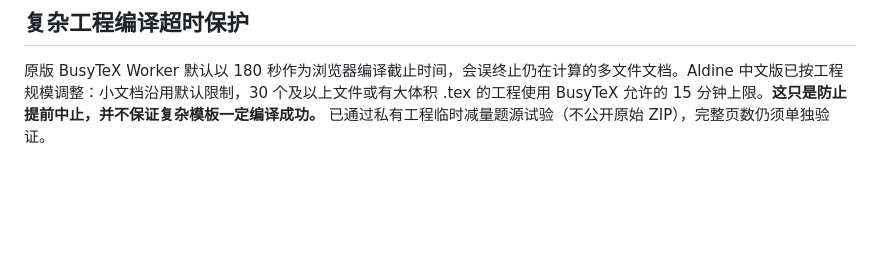
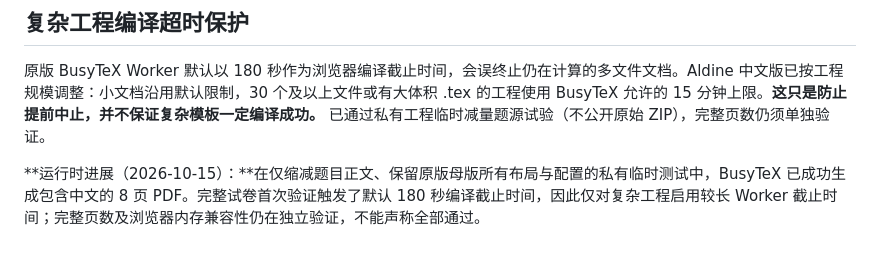
Before and after one commit to EverflowCN/zuotiben, a Markdown page: latex/README.md, the part around the change. GitHub-like rendering; blank space fills up the shorter version.

Commit message:
docs(latex): rebuild corrected long-form BusyTeX timeout with verified reduced original template

```diff
--- a/latex/README.md
+++ b/latex/README.md
@@ -71,3 +71,5 @@ Aldine 浏览器工作区导入 ZIP 时优先将 `Everflow-Exam.tex` 识别为
 ## 复杂工程编译超时保护
 
 原版 BusyTeX Worker 默认以 180 秒作为浏览器编译截止时间，会误终止仍在计算的多文件文档。Aldine 中文版已按工程规模调整：小文档沿用默认限制，30 个及以上文件或有大体积 .tex 的工程使用 BusyTeX 允许的 15 分钟上限。**这只是防止提前中止，并不保证复杂模板一定编译成功。** 已通过私有工程临时减量题源试验（不公开原始 ZIP），完整页数仍须单独验证。
+
+**运行时进展（2026-10-15）：**在仅缩减题目正文、保留原版母版所有布局与配置的私有临时测试中，BusyTeX 已成功生成包含中文的 8 页 PDF。完整试卷首次验证触发了默认 180 秒编译截止时间，因此仅对复杂工程启用较长 Worker 截止时间；完整页数及浏览器内存兼容性仍在独立验证，不能声称全部通过。
```
